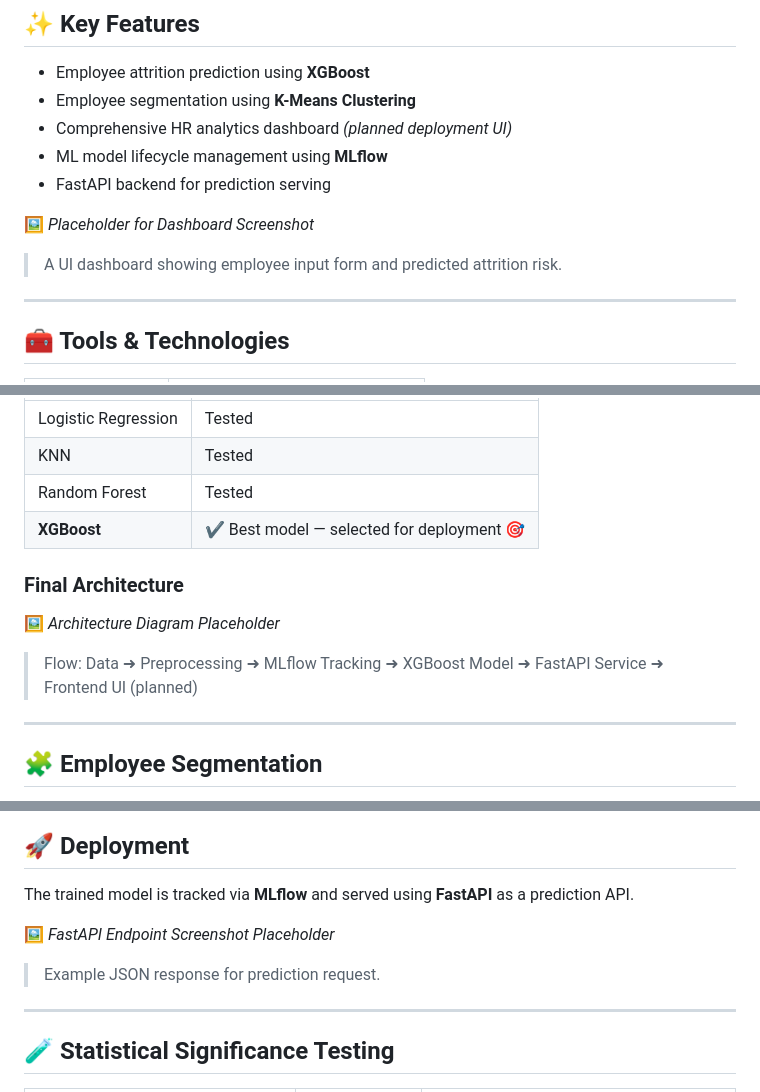
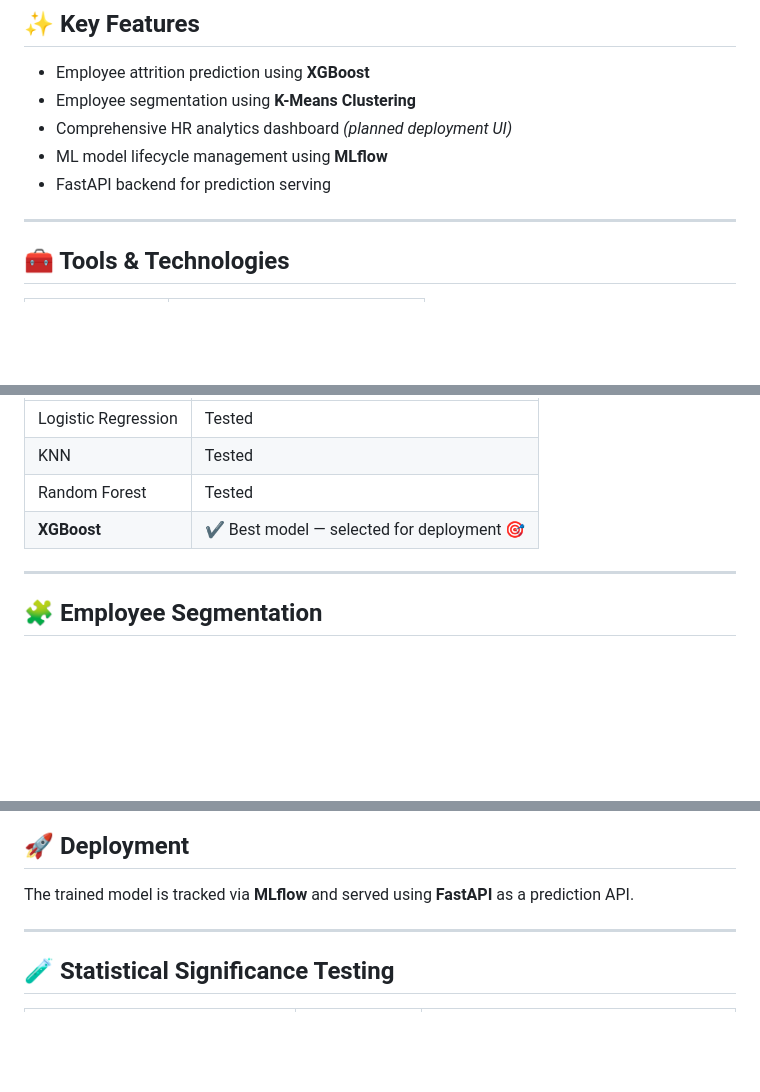
Before and after one commit to Mazen050/Employee-Attrition-Prediction-and-Analysis, a Markdown page: README.md, 3 parts joined by grey strips. Rendered like a GitHub page; blank space fills up the shorter version.

Commit message:
Update README with dataset details and remove placeholders
Removed placeholders for dashboard screenshot and dataset head preview, and added details about the dataset structure and model deployment.

```diff
--- a/README.md
+++ b/README.md
@@ -23,8 +23,6 @@ Our system uses **data-driven insights** to:
 - ML model lifecycle management using **MLflow**
 - FastAPI backend for prediction serving
 
-🖼️ *Placeholder for Dashboard Screenshot*
-> A UI dashboard showing employee input form and predicted attrition risk.
 
 ---
 
@@ -113,9 +118,6 @@ Multiple models evaluated:
 | Random Forest | Tested |
 | **XGBoost** | ✔ Best model — selected for deployment 🎯 |
 
-### Final Architecture
-🖼️ *Architecture Diagram Placeholder*
-> Flow: Data ➜ Preprocessing ➜ MLflow Tracking ➜ XGBoost Model ➜ FastAPI Service ➜ Frontend UI (planned)
 
 ---
 
@@ -135,8 +137,6 @@ Useful for HR action targeting:
 
 The trained model is tracked via **MLflow** and served using **FastAPI** as a prediction API.
 
-🖼️ *FastAPI Endpoint Screenshot Placeholder*
-> Example JSON response for prediction request.
 
 ---
 
```
Also changed, not shown: other parts of README.md (+8 -1 lines).
